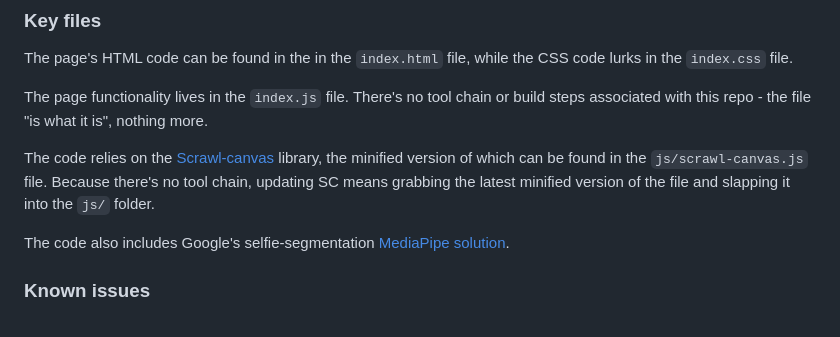
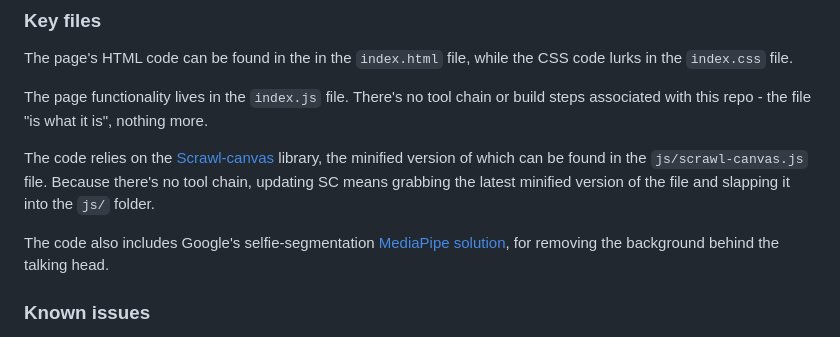
Before and after one commit to KaliedaRik/sc-screen-recorder, a Markdown page: README.md, the part around one of its changes. Drawn GitHub-style.

```diff
--- a/README.md
+++ b/README.md
@@ -90,7 +90,7 @@ The page functionality lives in the `index.js` file. There's no tool chain or bu
 
 The code relies on the [Scrawl-canvas](https://github.com/KaliedaRik/Scrawl-canvas) library, the minified version of which can be found in the `js/scrawl-canvas.js` file. Because there's no tool chain, updating SC means grabbing the latest minified version of the file and slapping it into the `js/` folder.
 
-The code also includes Google's selfie-segmentation [MediaPipe solution](https://ai.google.dev/edge/mediapipe/solutions/guide).
+The code also includes Google's selfie-segmentation [MediaPipe solution](https://ai.google.dev/edge/mediapipe/solutions/guide), for removing the background behind the talking head.
 
 ### Known issues
 + The MVP makes use of the [Media Capture and Streams](https://developer.mozilla.org/en-US/docs/Web/API/Media_Capture_and_Streams_API) API's [getDisplayMedia()](https://developer.mozilla.org/en-US/docs/Web/API/MediaDevices/getDisplayMedia) function, which is not widely supported. It should work on latest desktop Chrome/Edge/Firefox/Safari, but will currently fail on Android Chrome, iOS Safari, etc. See the [Can I Use website](https://caniuse.com/?search=getDisplayMedia) for latest details.
```
Also changed, not shown: other parts of README.md (+1 -1 lines).
